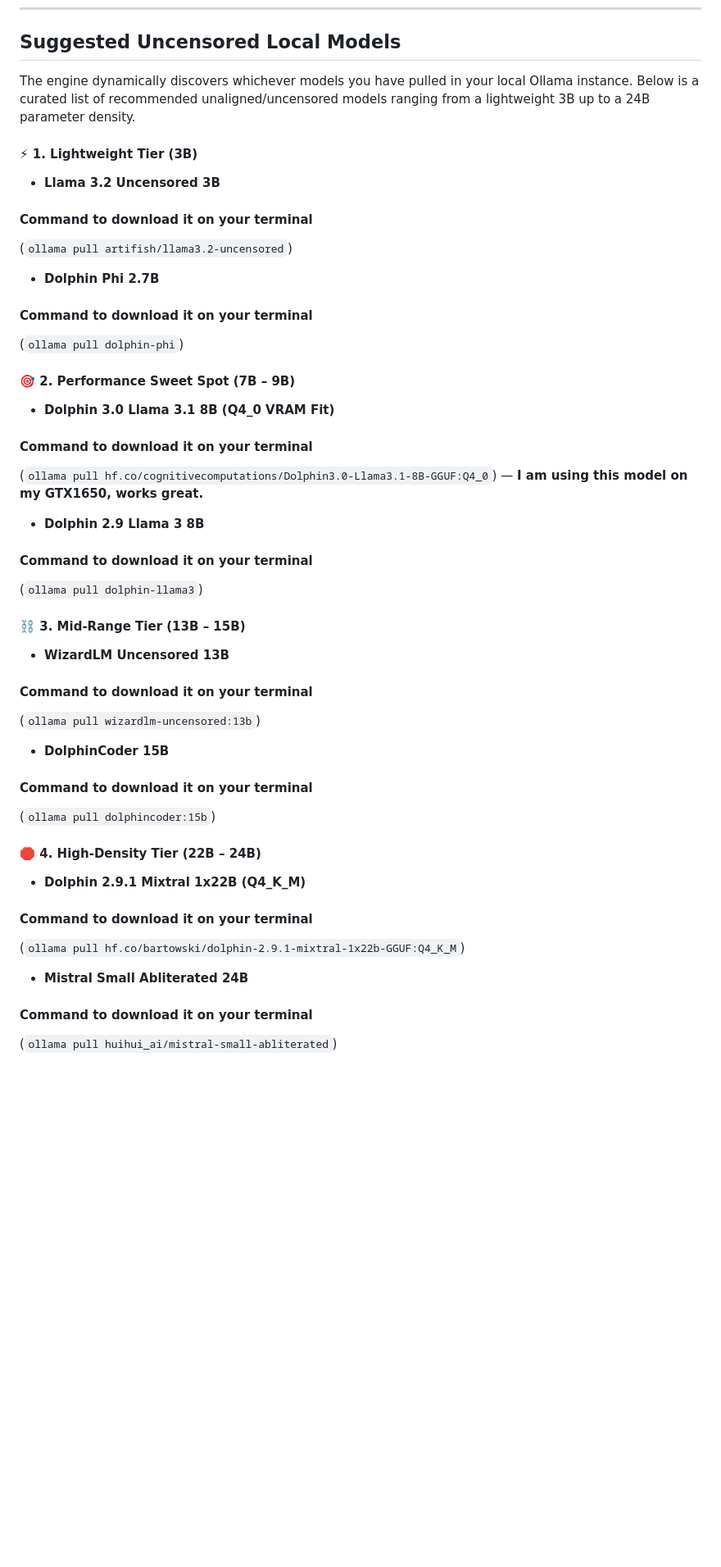
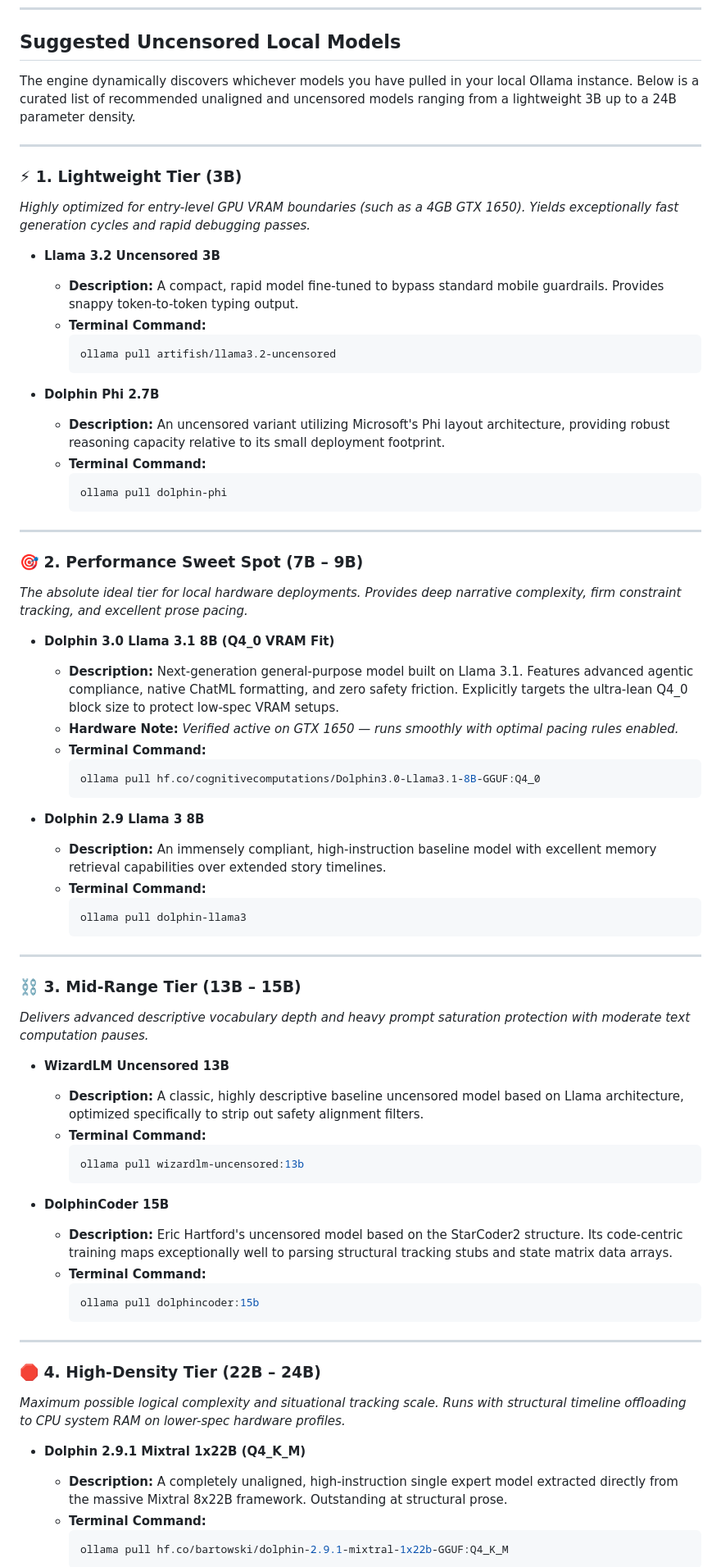
Before and after one commit to ianmadez/crossed_engine, a Markdown page: README.md, the part around one of its changes. Shown at 82% size. GitHub-like rendering; blank space fills up the shorter version.

````diff
--- a/README.md
+++ b/README.md
@@ -64,48 +64,75 @@ Open your browser to **http://127.0.0.1:8000**
 
 ## Suggested Uncensored Local Models
 
-The engine dynamically discovers whichever models you have pulled in your local Ollama instance. Below is a curated list of recommended unaligned/uncensored models ranging from a lightweight 3B up to a 24B parameter density.
+The engine dynamically discovers whichever models you have pulled in your local Ollama instance. Below is a curated list of recommended unaligned and uncensored models ranging from a lightweight 3B up to a 24B parameter density.
 
-#### ⚡ 1. Lightweight Tier (3B)
+---
 
-- **Llama 3.2 Uncensored 3B**
-#### Command to download it on your terminal
-(`ollama pull artifish/llama3.2-uncensored`)
+### ⚡ 1. Lightweight Tier (3B)
+*Highly optimized for entry-level GPU VRAM boundaries (such as a 4GB GTX 1650). Yields exceptionally fast generation cycles and rapid debugging passes.*
 
-- **Dolphin Phi 2.7B**
-#### Command to download it on your terminal
-(`ollama pull dolphin-phi`)
+* **Llama 3.2 Uncensored 3B**
+  * **Description:** A compact, rapid model fine-tuned to bypass standard mobile guardrails. Provides snappy token-to-token typing output.
+  * **Terminal Command:**
+    ```bash
+    ollama pull artifish/llama3.2-uncensored
+    ```
 
+* **Dolphin Phi 2.7B**
+  * **Description:** An uncensored variant utilizing Microsoft's Phi layout architecture, providing robust reasoning capacity relative to its small deployment footprint.
+  * **Terminal Command:**
+    ```bash
+    ollama pull dolphin-phi
+    ```
 
-#### 🎯 2. Performance Sweet Spot (7B – 9B)
+---
 
-- **Dolphin 3.0 Llama 3.1 8B (Q4_0 VRAM Fit)**
-#### Command to download it on your terminal
-(`ollama pull hf.co/cognitivecomputations/Dolphin3.0-Llama3.1-8B-GGUF:Q4_0`) — **I am using this model on my GTX1650, works great.**
+### 🎯 2. Performance Sweet Spot (7B – 9B)
+*The absolute ideal tier for local hardware deployments. Provides deep narrative complexity, firm constraint tracking, and excellent prose pacing.*
 
-- **Dolphin 2.9 Llama 3 8B**
-#### Command to download it on your terminal
-(`ollama pull dolphin-llama3`)
+* **Dolphin 3.0 Llama 3.1 8B (Q4_0 VRAM Fit)**
+  * **Description:** Next-generation general-purpose model built on Llama 3.1. Features advanced agentic compliance, native ChatML formatting, and zero safety friction. Explicitly targets the ultra-lean Q4_0 block size to protect low-spec VRAM setups.
+  * **Hardware Note:** *Verified active on GTX 1650 — runs smoothly with optimal pacing rules enabled.*
+  * **Terminal Command:**
+    ```bash
+    ollama pull hf.co/cognitivecomputations/Dolphin3.0-Llama3.1-8B-GGUF:Q4_0
+    ```
 
+* **Dolphin 2.9 Llama 3 8B**
+  * **Description:** An immensely compliant, high-instruction baseline model with excellent memory retrieval capabilities over extended story timelines.
+  * **Terminal Command:**
+    ```bash
+    ollama pull dolphin-llama3
+    ```
 
-#### ⛓️ 3. Mid-Range Tier (13B – 15B)
+---
 
-- **WizardLM Uncensored 13B**
-#### Command to download it on your terminal
-(`ollama pull wizardlm-uncensored:13b`)
+### ⛓️ 3. Mid-Range Tier (13B – 15B)
+*Delivers advanced descriptive vocabulary depth and heavy prompt saturation protection with moderate text computation pauses.*
 
-- **DolphinCoder 15B**
-#### Command to download it on your terminal
-(`ollama pull dolphincoder:15b`)
+* **WizardLM Uncensored 13B**
+  * **Description:** A classic, highly descriptive baseline uncensored model based on Llama architecture, optimized specifically to strip out safety alignment filters.
+  * **Terminal Command:**
+    ```bash
+    ollama pull wizardlm-uncensored:13b
+    ```
 
+* **DolphinCoder 15B**
+  * **Description:** Eric Hartford's uncensored model based on the StarCoder2 structure. Its code-centric training maps exceptionally well to parsing structural tracking stubs and state matrix data arrays.
+  * **Terminal Command:**
+    ```bash
+    ollama pull dolphincoder:15b
+    ```
 
-#### 🛑 4. High-Density Tier (22B – 24B)
+---
 
-- **Dolphin 2.9.1 Mixtral 1x22B (Q4_K_M)**
-#### Command to download it on your terminal
-(`ollama pull hf.co/bartowski/dolphin-2.9.1-mixtral-1x22b-GGUF:Q4_K_M`)
+### 🛑 4. High-Density Tier (22B – 24B)
+*Maximum possible logical complexity and situational tracking scale. Runs with structural timeline offloading to CPU system RAM on lower-spec hardware profiles.*
 
-- **Mistral Small Abliterated 24B**
-#### Command to download it on your terminal
-(`ollama pull huihui_ai/mistral-small-abliterated`)
+* **Dolphin 2.9.1 Mixtral 1x22B (Q4_K_M)**
+  * **Description:** A completely unaligned, high-instruction single expert model extracted directly from the massive Mixtral 8x22B framework. Outstanding at structural prose.
+  * **Terminal Command:**
+    ```bash
+    ollama pull hf.co/bartowski/dolphin-2.9.1-mixtral-1x22b-GGUF:Q4_K_M
+    ```
 
````
Also changed, not shown: other parts of README.md (+6 -2 lines).
